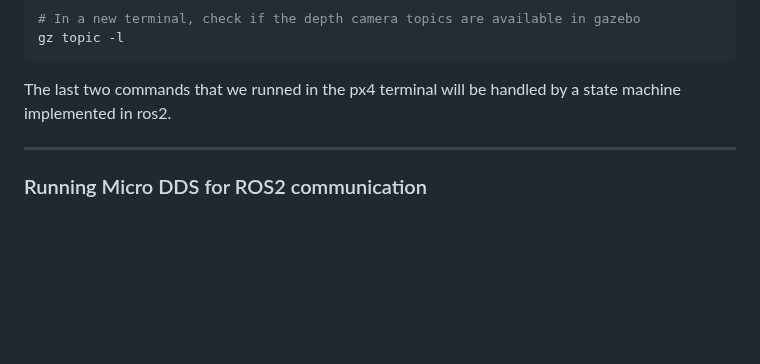
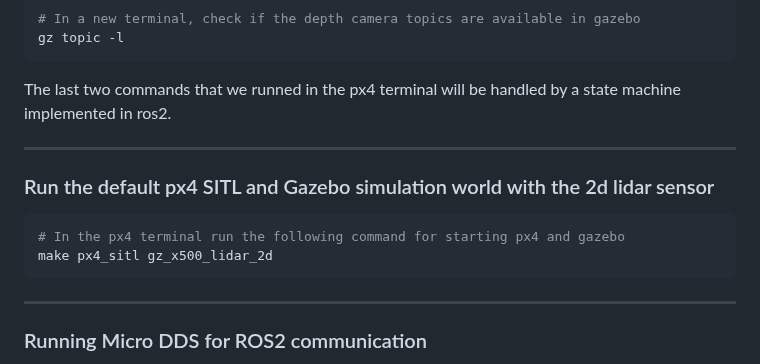
Before and after one commit to Relo02/Drone-optimal-trajectory, a Markdown page: README.md, the part around the change. GitHub-like rendering; blank space fills up the shorter version.

````diff
--- a/README.md
+++ b/README.md
@@ -177,6 +177,15 @@ The last two commands that we runned in the px4 terminal will be handled by a st
 
 ---
 
+### Run the default px4 SITL and Gazebo simulation world with the 2d lidar sensor
+
+```bash
+# In the px4 terminal run the following command for starting px4 and gazebo
+make px4_sitl gz_x500_lidar_2d
+```
+
+---
+
 ### Running Micro DDS for ROS2 communication
 
 Note: before running the Micro DDS agent, shut down the previously running PX4 SITL and Gazebo simulation to free up the UDP port and to let Micro DDS bind to it.
````
